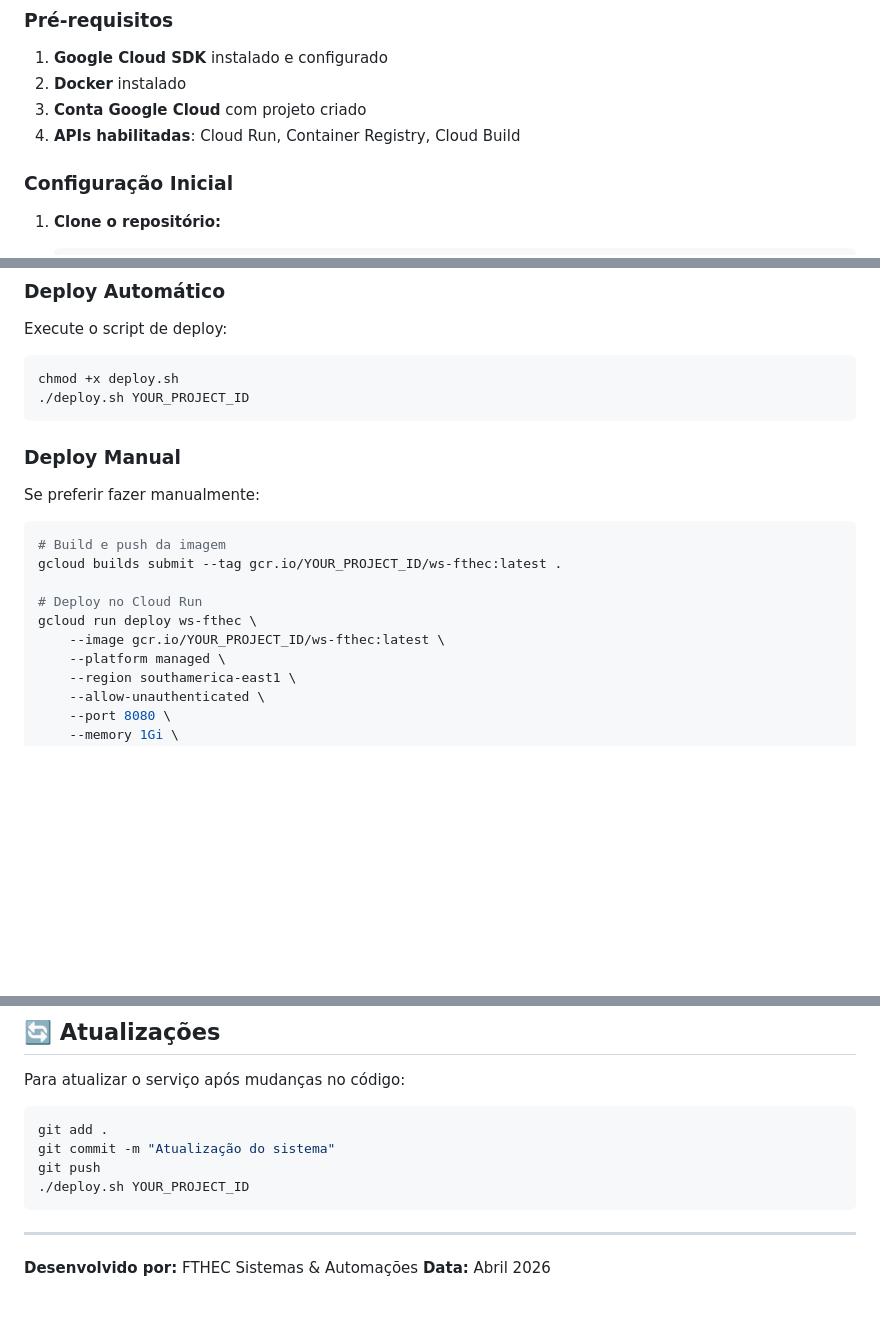
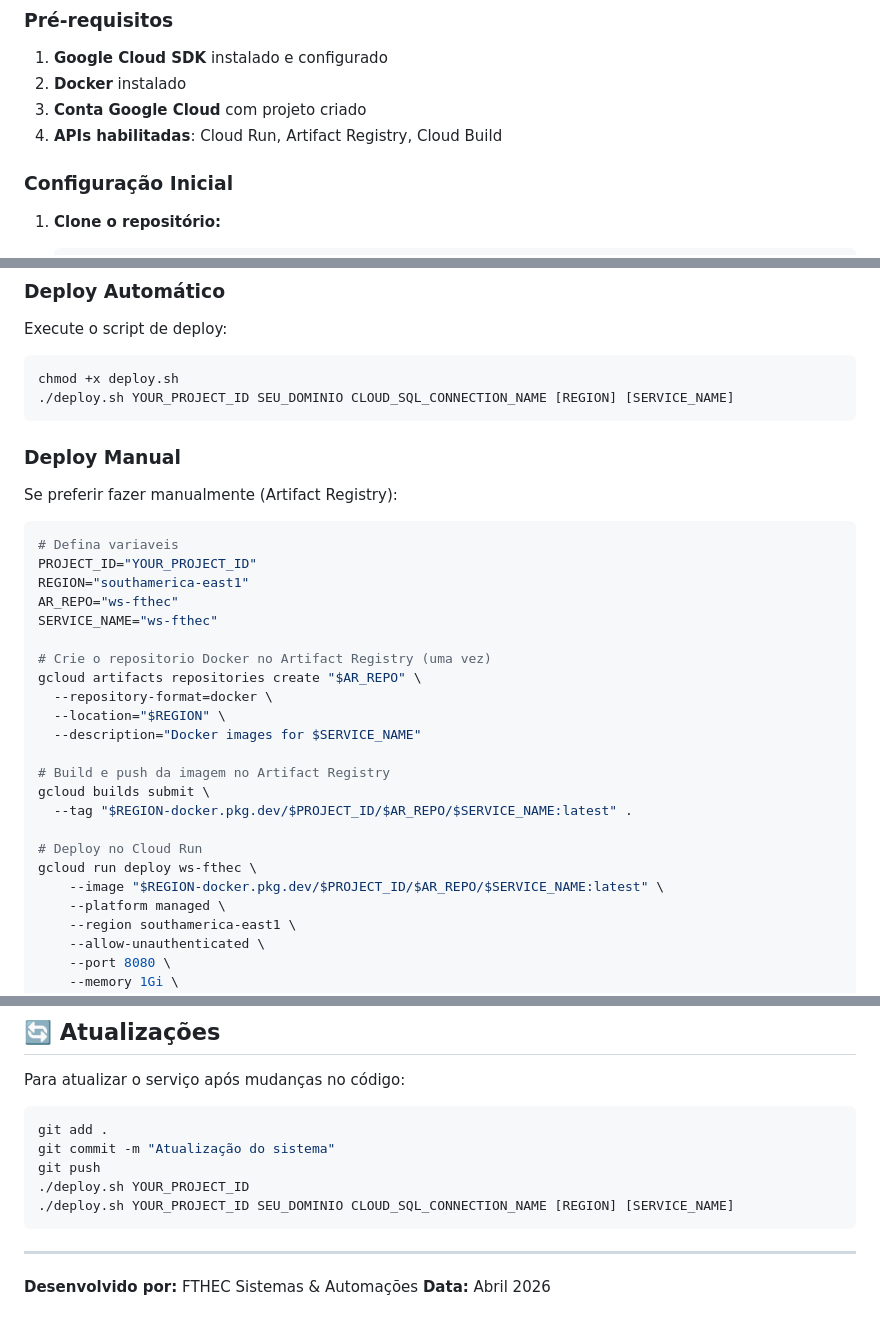
Before and after one commit to fe-22/WS_FTTHEC, a Markdown page: README.md, 3 parts joined by grey strips. GitHub-like rendering; blank space fills up the shorter version.

Commit message:
ajuste setting

````diff
--- a/README.md
+++ b/README.md
@@ -9,7 +9,7 @@ Sistema ERP completo com chatbot integrado para automação empresarial.
 1. **Google Cloud SDK** instalado e configurado
 2. **Docker** instalado
 3. **Conta Google Cloud** com projeto criado
-4. **APIs habilitadas**: Cloud Run, Container Registry, Cloud Build
+4. **APIs habilitadas**: Cloud Run, Artifact Registry, Cloud Build
 
 ### Configuração Inicial
 
@@ -40,20 +40,33 @@ Execute o script de deploy:
 
 ```bash
 chmod +x deploy.sh
-./deploy.sh YOUR_PROJECT_ID
+./deploy.sh YOUR_PROJECT_ID SEU_DOMINIO CLOUD_SQL_CONNECTION_NAME [REGION] [SERVICE_NAME]
 ```
 
 ### Deploy Manual
 
-Se preferir fazer manualmente:
+Se preferir fazer manualmente (Artifact Registry):
 
 ```bash
-# Build e push da imagem
-gcloud builds submit --tag gcr.io/YOUR_PROJECT_ID/ws-fthec:latest .
+# Defina variaveis
+PROJECT_ID="YOUR_PROJECT_ID"
+REGION="southamerica-east1"
+AR_REPO="ws-fthec"
+SERVICE_NAME="ws-fthec"
+
+# Crie o repositorio Docker no Artifact Registry (uma vez)
+gcloud artifacts repositories create "$AR_REPO" \
+  --repository-format=docker \
+  --location="$REGION" \
+  --description="Docker images for $SERVICE_NAME"
+
+# Build e push da imagem no Artifact Registry
+gcloud builds submit \
+  --tag "$REGION-docker.pkg.dev/$PROJECT_ID/$AR_REPO/$SERVICE_NAME:latest" .
 
 # Deploy no Cloud Run
 gcloud run deploy ws-fthec \
-    --image gcr.io/YOUR_PROJECT_ID/ws-fthec:latest \
+    --image "$REGION-docker.pkg.dev/$PROJECT_ID/$AR_REPO/$SERVICE_NAME:latest" \
     --platform managed \
     --region southamerica-east1 \
     --allow-unauthenticated \
@@ -145,6 +158,7 @@ git add .
 git commit -m "Atualização do sistema"
 git push
 ./deploy.sh YOUR_PROJECT_ID
+./deploy.sh YOUR_PROJECT_ID SEU_DOMINIO CLOUD_SQL_CONNECTION_NAME [REGION] [SERVICE_NAME]
 ```
 
 ---
````
